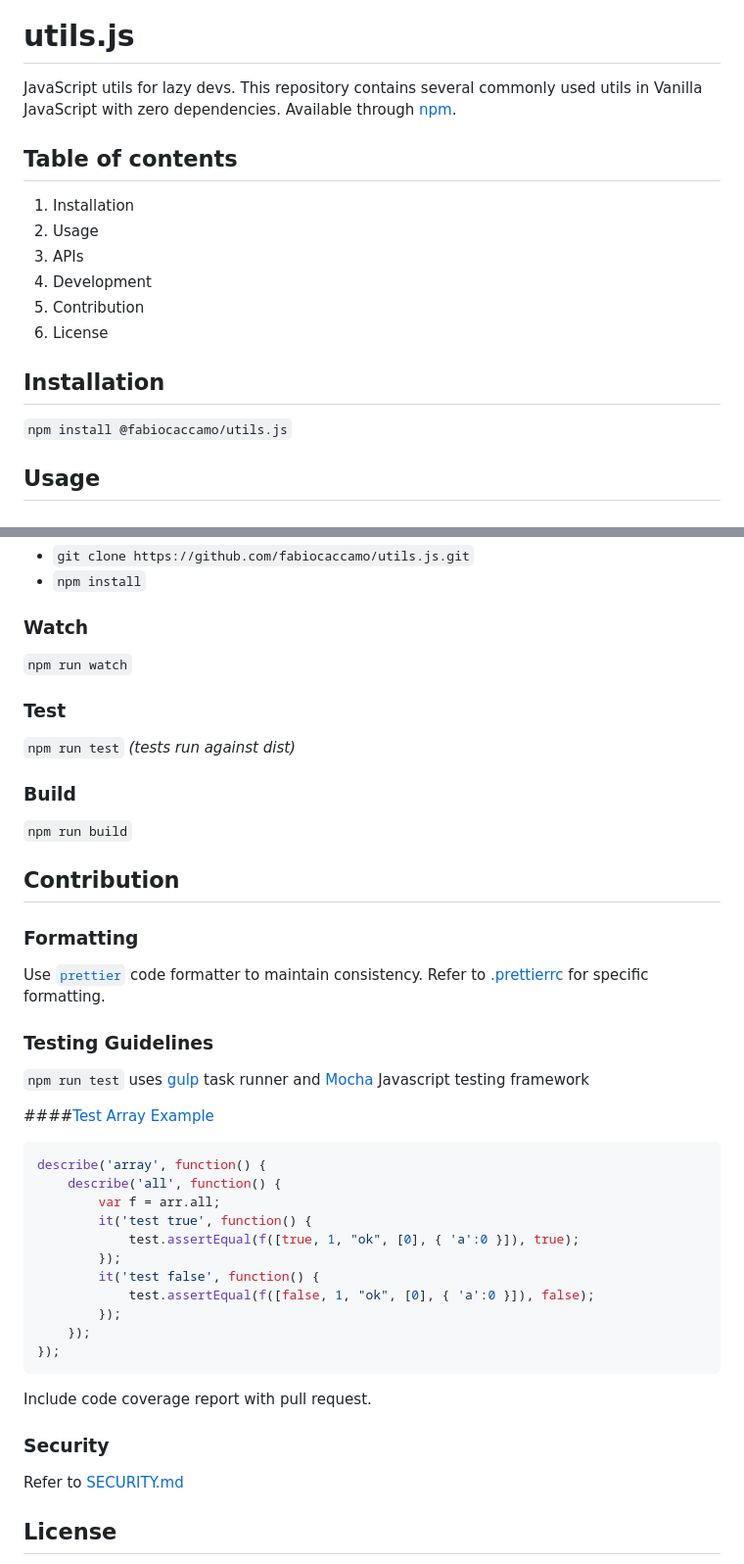
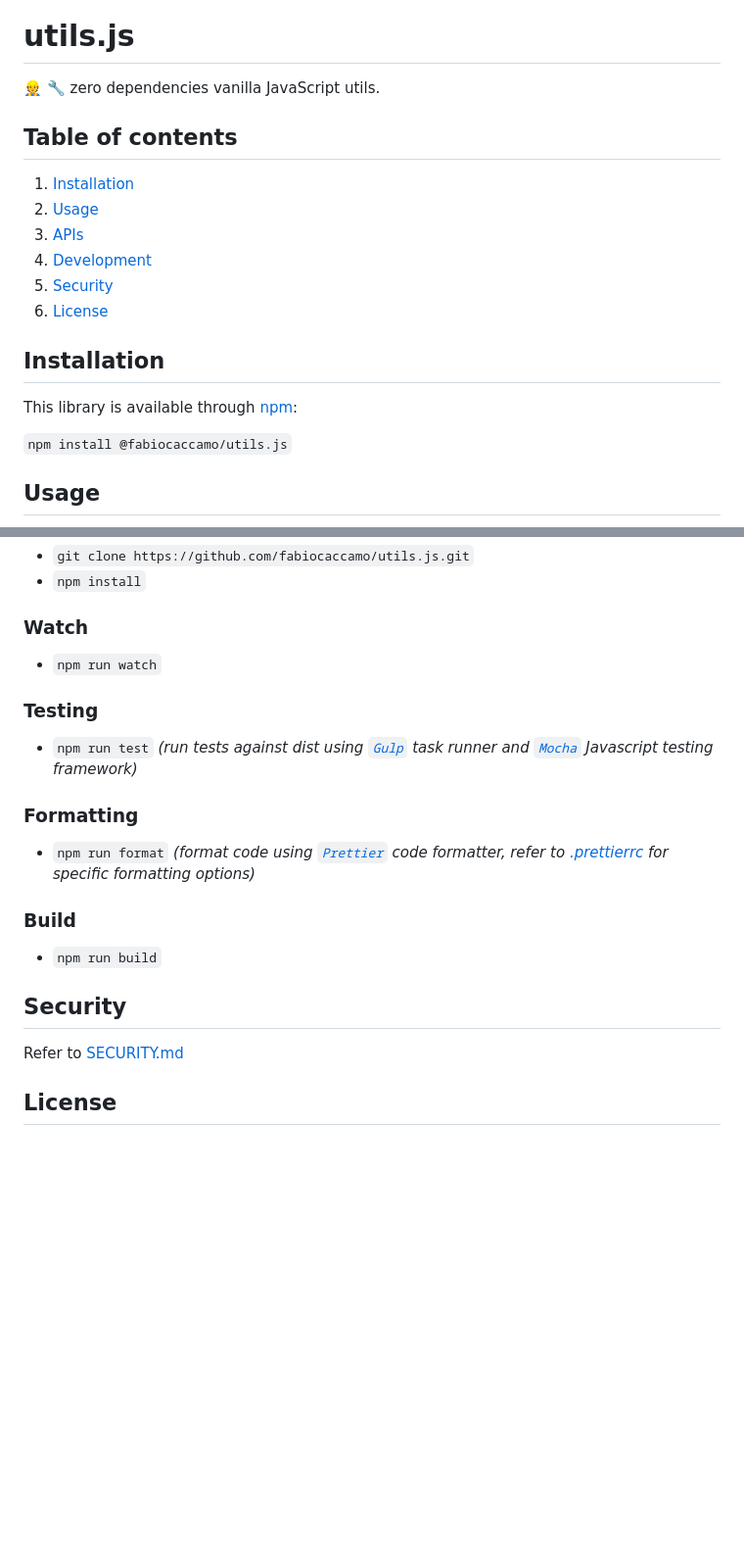
Before and after one commit to fabiocaccamo/utils.js, a Markdown page: README.md, 2 parts joined by grey strips. Shown: that part at 98% size. Rendered like a GitHub page; blank space fills up the shorter version.

````diff
--- a/README.md
+++ b/README.md
@@ -11,18 +11,20 @@
 
 # utils.js
 
-JavaScript utils for lazy devs. This repository contains several commonly used utils in Vanilla JavaScript with zero dependencies. Available through [npm](https://www.npmjs.com/package/@fabiocaccamo/utils.js).
+👷 🔧 zero dependencies vanilla JavaScript utils.
 
 ## Table of contents
 
-1. Installation
-2. Usage
-3. APIs
-4. Development
-5. Contribution
-6. License
+1. [Installation](#installation)
+2. [Usage](#usage)
+3. [APIs](#apis)
+4. [Development](#development)
+5. [Security](#security)
+5. [License](#license)
 
 ## Installation
+
+This library is available through [npm](https://www.npmjs.com/package/@fabiocaccamo/utils.js):
 
 `npm install @fabiocaccamo/utils.js`
 
@@ -770,46 +766,21 @@ Expected output: `false`
 
 ### Watch
 
-`npm run watch`
+-   `npm run watch`
 
-### Test
+### Testing
 
-`npm run test` _(tests run against dist)_
+-   `npm run test` _(run tests against dist using [`Gulp`](https://gulpjs.com/) task runner and [`Mocha`](https://mochajs.org/) Javascript testing framework)_
+
+### Formatting
+
+-   `npm run format` _(format code using [`Prettier`](https://prettier.io/) code formatter, refer to [.prettierrc](./.prettierrc) for specific formatting options)_
 
 ### Build
 
-`npm run build`
+-   `npm run build`
 
-## Contribution
-
-### Formatting
-
-Use [`prettier`](https://prettier.io/) code formatter to maintain consistency.
-Refer to [.prettierrc](./.prettierrc) for specific formatting.
-
-### Testing Guidelines
-
-`npm run test` uses [gulp](https://gulpjs.com/) task runner and [Mocha](https://mochajs.org/) Javascript testing framework
-
-####[Test Array Example](./test/test_array.js)
-
-```JavaScript
-describe('array', function() {
-    describe('all', function() {
-        var f = arr.all;
-        it('test true', function() {
-            test.assertEqual(f([true, 1, "ok", [0], { 'a':0 }]), true);
-        });
-        it('test false', function() {
-            test.assertEqual(f([false, 1, "ok", [0], { 'a':0 }]), false);
-        });
-    });
-});
-```
-
-Include code coverage report with pull request.
-
-### Security
+## Security
 
 Refer to [SECURITY.md](./SECURITY.md)
 
````
Also changed, not shown: other parts of README.md (+7 -13 lines).
